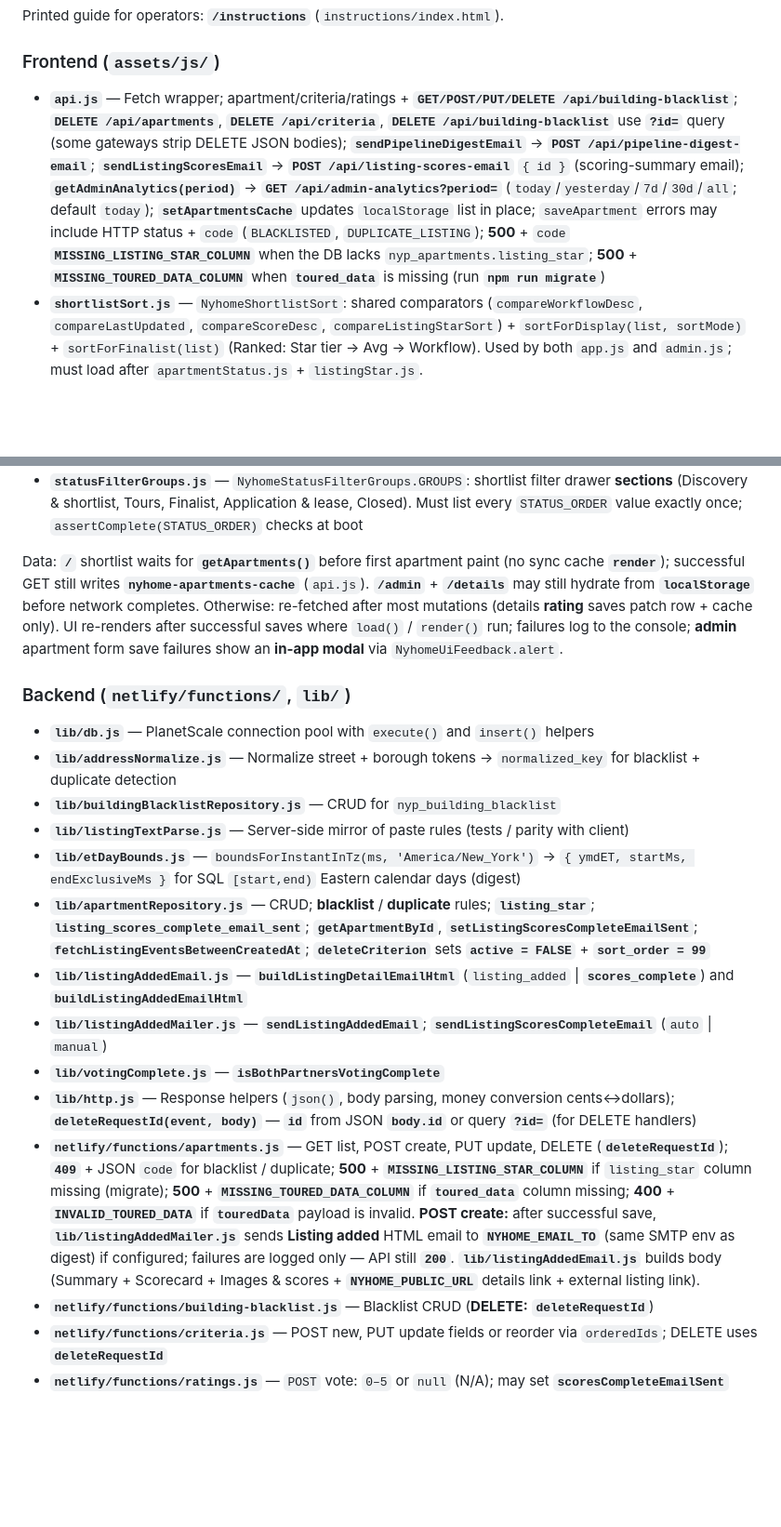
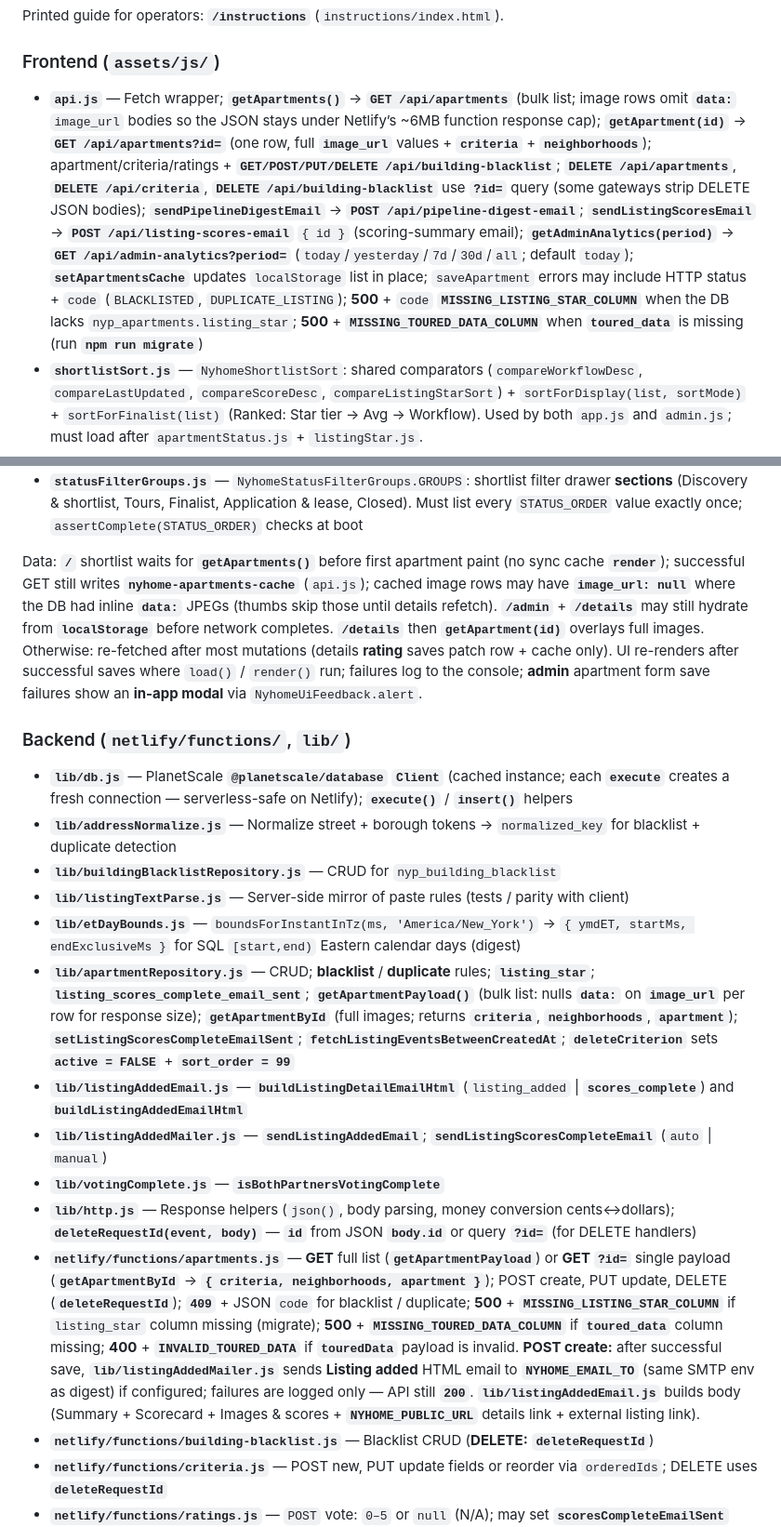
Before and after one commit to denizen-star/ournyplace, a Markdown page: CLAUDE.md, 2 parts joined by grey strips. Shown at 93% size. GitHub-like rendering; blank space fills up the shorter version.

```diff
--- a/CLAUDE.md
+++ b/CLAUDE.md
@@ -37,7 +37,7 @@ Printed guide for operators: **`/instructions`** (`instructions/index.html`).
 
 ### Frontend (`assets/js/`)
 
-- **`api.js`** — Fetch wrapper; apartment/criteria/ratings + **`GET/POST/PUT/DELETE /api/building-blacklist`**; **`DELETE /api/apartments`**, **`DELETE /api/criteria`**, **`DELETE /api/building-blacklist`** use **`?id=`** query (some gateways strip DELETE JSON bodies); **`sendPipelineDigestEmail`** → **`POST /api/pipeline-digest-email`**; **`sendListingScoresEmail`** → **`POST /api/listing-scores-email`** `{ id }` (scoring-summary email); **`getAdminAnalytics(period)`** → **`GET /api/admin-analytics?period=`** (`today`/`yesterday`/`7d`/`30d`/`all`; default `today`); **`setApartmentsCache`** updates `localStorage` list in place; `saveApartment` errors may include HTTP status + `code` (`BLACKLISTED`, `DUPLICATE_LISTING`); **500** + `code` **`MISSING_LISTING_STAR_COLUMN`** when the DB lacks `nyp_apartments.listing_star`; **500** + **`MISSING_TOURED_DATA_COLUMN`** when **`toured_data`** is missing (run **`npm run migrate`**)
+- **`api.js`** — Fetch wrapper; **`getApartments()`** → **`GET /api/apartments`** (bulk list; image rows omit **`data:`** `image_url` bodies so the JSON stays under Netlify’s ~6MB function response cap); **`getApartment(id)`** → **`GET /api/apartments?id=`** (one row, full **`image_url`** values + **`criteria`** + **`neighborhoods`**); apartment/criteria/ratings + **`GET/POST/PUT/DELETE /api/building-blacklist`**; **`DELETE /api/apartments`**, **`DELETE /api/criteria`**, **`DELETE /api/building-blacklist`** use **`?id=`** query (some gateways strip DELETE JSON bodies); **`sendPipelineDigestEmail`** → **`POST /api/pipeline-digest-email`**; **`sendListingScoresEmail`** → **`POST /api/listing-scores-email`** `{ id }` (scoring-summary email); **`getAdminAnalytics(period)`** → **`GET /api/admin-analytics?period=`** (`today`/`yesterday`/`7d`/`30d`/`all`; default `today`); **`setApartmentsCache`** updates `localStorage` list in place; `saveApartment` errors may include HTTP status + `code` (`BLACKLISTED`, `DUPLICATE_LISTING`); **500** + `code` **`MISSING_LISTING_STAR_COLUMN`** when the DB lacks `nyp_apartments.listing_star`; **500** + **`MISSING_TOURED_DATA_COLUMN`** when **`toured_data`** is missing (run **`npm run migrate`**)
 - **`shortlistSort.js`** — `NyhomeShortlistSort`: shared comparators (`compareWorkflowDesc`, `compareLastUpdated`, `compareScoreDesc`, `compareListingStarSort`) + `sortForDisplay(list, sortMode)` + `sortForFinalist(list)` (Ranked: Star tier → Avg → Workflow). Used by both `app.js` and `admin.js`; must load after `apartmentStatus.js` + `listingStar.js`.
 - **`app.js`** — Shortlist: **`boot`** clears `#summary-grid`, shows **`Loading…`** until **`NyhomeAPI.getApartments().then(render)`** (no synchronous **`render`** from **`getApartmentsCache()`** — avoids stale KPI/cards flash); `MOBILE_WIDTH_MAX` **720** (`isShortlistMobile`), bottom nav (Cards | Next actions), collapsible sort, mobile NA defaults; filter **drawer** includes **Next actions** Tour/deadline/move-in (`wireNaOmitCheckboxes(filterEl)`); **view** (Cards / Finalist / Next actions), **sort** (Cards + Table — `VALID_SORTS` incl. `ranked`); `sortForDisplay` / `sortForFinalist` delegate to `NyhomeShortlistSort`; `renderApartmentCard`, `renderFinalistList` (accepts pre-sorted list; sort applied in `applyFilters` based on `sortMode`; **URL** = external `listing_url` before **Avg**; `buildFinalistRowBeforeUrlHtml` / `buildFinalistRowAfterUrlHtml` + `finalistExternalListingCell`), `renderNextActionsList` (**List** / **Calendar**, `nyhomeNextActionsLayout`; calendar Summary / Details / Prospect, `nyhomeNextActionsCalendarDensity`; `collectNextActionEvents` + travel/tour/debrief rows; `nextActionsListingSpecStrip` = rent/fee **chips** + scratch column + checklist (no Unit column); `buildCalendarPrintTocHtml`; `qualifiesNextActions` / `passesNextActionsOmitFilters`), `listingThumbsMarkup` + `wireListingThumbHovers` (`.nyhome-listing-thumb-wrap`); fixed-position image preview
 - **`listingStar.js`** — `NyhomeListingStar`: `buttonHtml` (Cards only, always visible), `displayHtmlIfStarred` (read-only, only when tier 1–3: Finalist, Next actions, details, admin), `displayHtml` (any tier, rarely needed); path colors via inline hex in JS; include before dependent bundles
@@ -52,21 +52,21 @@ Printed guide for operators: **`/instructions`** (`instructions/index.html`).
 - **`apartmentStatus.js`** — Shared status enum and CSS class mapping (used by both client and `lib/`)
 - **`statusFilterGroups.js`** — `NyhomeStatusFilterGroups.GROUPS`: shortlist filter drawer **sections** (Discovery & shortlist, Tours, Finalist, Application & lease, Closed). Must list every `STATUS_ORDER` value exactly once; `assertComplete(STATUS_ORDER)` checks at boot
 
-Data: **`/`** shortlist waits for **`getApartments()`** before first apartment paint (no sync cache **`render`**); successful GET still writes **`nyhome-apartments-cache`** (`api.js`). **`/admin`** + **`/details`** may still hydrate from **`localStorage`** before network completes. Otherwise: re-fetched after most mutations (details **rating** saves patch row + cache only). UI re-renders after successful saves where `load()` / `render()` run; failures log to the console; **admin** apartment form save failures show an **in-app modal** via `NyhomeUiFeedback.alert`.
+Data: **`/`** shortlist waits for **`getApartments()`** before first apartment paint (no sync cache **`render`**); successful GET still writes **`nyhome-apartments-cache`** (`api.js`); cached image rows may have **`image_url: null`** where the DB had inline **`data:`** JPEGs (thumbs skip those until details refetch). **`/admin`** + **`/details`** may still hydrate from **`localStorage`** before network completes. **`/details`** then **`getApartment(id)`** overlays full images. Otherwise: re-fetched after most mutations (details **rating** saves patch row + cache only). UI re-renders after successful saves where `load()` / `render()` run; failures log to the console; **admin** apartment form save failures show an **in-app modal** via `NyhomeUiFeedback.alert`.
 
 ### Backend (`netlify/functions/`, `lib/`)
 
-- **`lib/db.js`** — PlanetScale connection pool with `execute()` and `insert()` helpers
+- **`lib/db.js`** — PlanetScale **`@planetscale/database`** **`Client`** (cached instance; each **`execute`** creates a fresh connection — serverless-safe on Netlify); **`execute()`** / **`insert()`** helpers
 - **`lib/addressNormalize.js`** — Normalize street + borough tokens → `normalized_key` for blacklist + duplicate detection
 - **`lib/buildingBlacklistRepository.js`** — CRUD for `nyp_building_blacklist`
 - **`lib/listingTextParse.js`** — Server-side mirror of paste rules (tests / parity with client)
 - **`lib/etDayBounds.js`** — `boundsForInstantInTz(ms, 'America/New_York')` → `{ ymdET, startMs, endExclusiveMs }` for SQL `[start,end)` Eastern calendar days (digest)
-- **`lib/apartmentRepository.js`** — CRUD; **blacklist** / **duplicate** rules; **`listing_star`**; **`listing_scores_complete_email_sent`**; **`getApartmentById`**, **`setListingScoresCompleteEmailSent`**; **`fetchListingEventsBetweenCreatedAt`**; **`deleteCriterion`** sets **`active = FALSE`** + **`sort_order = 99`**
+- **`lib/apartmentRepository.js`** — CRUD; **blacklist** / **duplicate** rules; **`listing_star`**; **`listing_scores_complete_email_sent`**; **`getApartmentPayload()`** (bulk list: nulls **`data:`** on **`image_url`** per row for response size); **`getApartmentById`** (full images; returns **`criteria`**, **`neighborhoods`**, **`apartment`**); **`setListingScoresCompleteEmailSent`**; **`fetchListingEventsBetweenCreatedAt`**; **`deleteCriterion`** sets **`active = FALSE`** + **`sort_order = 99`**
 - **`lib/listingAddedEmail.js`** — **`buildListingDetailEmailHtml`** (`listing_added` | **`scores_complete`**) and **`buildListingAddedEmailHtml`**
 - **`lib/listingAddedMailer.js`** — **`sendListingAddedEmail`**; **`sendListingScoresCompleteEmail`** (`auto` \| `manual`)
 - **`lib/votingComplete.js`** — **`isBothPartnersVotingComplete`**
 - **`lib/http.js`** — Response helpers (`json()`, body parsing, money conversion cents↔dollars); **`deleteRequestId(event, body)`** — **`id`** from JSON **`body.id`** or query **`?id=`** (for DELETE handlers)
-- **`netlify/functions/apartments.js`** — GET list, POST create, PUT update, DELETE (**`deleteRequestId`**); **`409`** + JSON `code` for blacklist / duplicate; **500** + **`MISSING_LISTING_STAR_COLUMN`** if `listing_star` column missing (migrate); **500** + **`MISSING_TOURED_DATA_COLUMN`** if **`toured_data`** column missing; **400** + **`INVALID_TOURED_DATA`** if **`touredData`** payload is invalid. **POST create:** after successful save, **`lib/listingAddedMailer.js`** sends **Listing added** HTML email to **`NYHOME_EMAIL_TO`** (same SMTP env as digest) if configured; failures are logged only — API still **`200`**. **`lib/listingAddedEmail.js`** builds body (Summary + Scorecard + Images & scores + **`NYHOME_PUBLIC_URL`** details link + external listing link).
+- **`netlify/functions/apartments.js`** — **GET** full list (**`getApartmentPayload`**) or **GET `?id=`** single payload (**`getApartmentById`** → **`{ criteria, neighborhoods, apartment }`**); POST create, PUT update, DELETE (**`deleteRequestId`**); **`409`** + JSON `code` for blacklist / duplicate; **500** + **`MISSING_LISTING_STAR_COLUMN`** if `listing_star` column missing (migrate); **500** + **`MISSING_TOURED_DATA_COLUMN`** if **`toured_data`** column missing; **400** + **`INVALID_TOURED_DATA`** if **`touredData`** payload is invalid. **POST create:** after successful save, **`lib/listingAddedMailer.js`** sends **Listing added** HTML email to **`NYHOME_EMAIL_TO`** (same SMTP env as digest) if configured; failures are logged only — API still **`200`**. **`lib/listingAddedEmail.js`** builds body (Summary + Scorecard + Images & scores + **`NYHOME_PUBLIC_URL`** details link + external listing link).
 - **`netlify/functions/building-blacklist.js`** — Blacklist CRUD (**DELETE:** **`deleteRequestId`**)
 - **`netlify/functions/criteria.js`** — POST new, PUT update fields or reorder via `orderedIds`; DELETE uses **`deleteRequestId`**
 - **`netlify/functions/ratings.js`** — `POST` vote: `0–5` or `null` (N/A); may set **`scoresCompleteEmailSent`** when **auto** scoring-complete email fires; clears **`listing_scores_complete_email_sent`** when voting becomes incomplete
```
Also changed, not shown: other parts of CLAUDE.md (+4 -4 lines), CHANGELOG.md (+13 -0 lines), README.md (+3 -1 lines).
